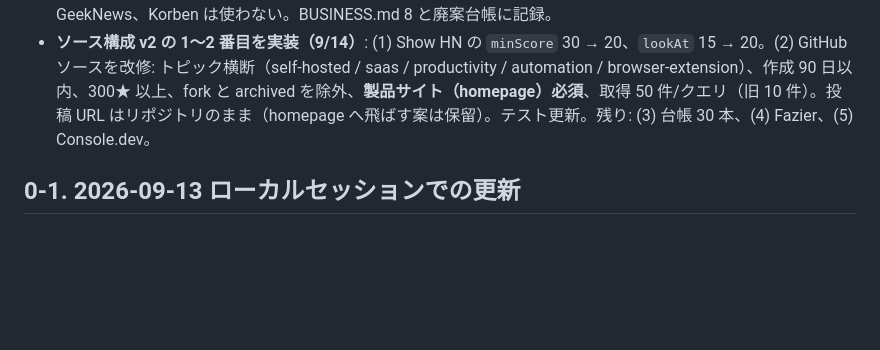
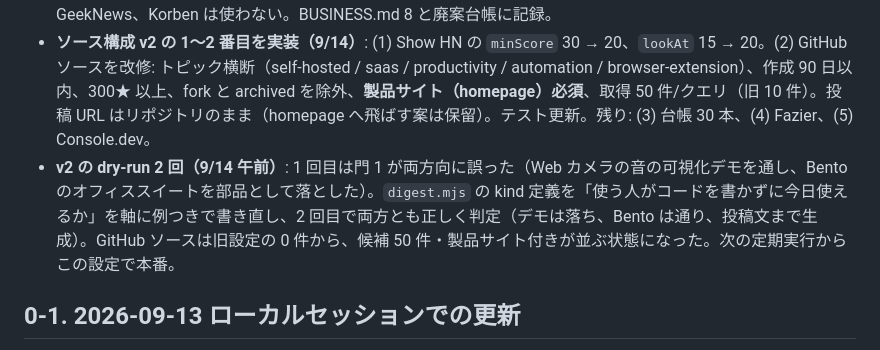
Before and after one commit to taka3f80/claude-code-web-test, a Markdown page: docs/HANDOFF.md, the part around the change. GitHub-like rendering; blank space fills up the shorter version.

Commit message:
Handoff: v2 dry runs; kind gate corrected on both failure cases
Co-Authored-By: Claude Fable 5.1 <noreply@anthropic.com>

```diff
--- a/docs/HANDOFF.md
+++ b/docs/HANDOFF.md
@@ -7,6 +7,7 @@
 - **ソースの世界調査（9/14、Sonnet 5 系統 + Opus 統合）**: `docs/research/2026-09-14-source-landscape-worldwide.md`。タカさんの問い「ソースを増やして 1 日 6 本を安定させられるか」への答え。結論: 届く。推奨構成は Show HN（20 pt 以上）+ Fazier + GitHub トピック横断（homepage 必須）+ 台帳 30 本、予備に Console.dev で約 10〜12 件/日。ただし実測で裏の取れた床は約 3.2 件/日で、残りはゲート通過率未計測の推定。ハルの再確認: GitHub `topic:self-hosted` 90 日 / 200★ で 58 件、上位の大半が製品サイト付き。Fazier はホームの Next.js 埋め込み JSON（スクレイピング扱い、robots はホーム許可）。Product Hunt 公開フィードは 5〜10 件/日の遅延リストで、9/13 の「10〜20 件」を訂正。
 - **robots.txt の扱いは (b) で決定（タカさん、9/14）**: 名指しの AI bot 禁止と Content-Signal も尊重。Disquiet、GeekNews、Korben は使わない。BUSINESS.md 8 と廃案台帳に記録。
 - **ソース構成 v2 の 1〜2 番目を実装（9/14）**: (1) Show HN の `minScore` 30 → 20、`lookAt` 15 → 20。(2) GitHub ソースを改修: トピック横断（self-hosted / saas / productivity / automation / browser-extension）、作成 90 日以内、300★ 以上、fork と archived を除外、**製品サイト（homepage）必須**、取得 50 件/クエリ（旧 10 件）。投稿 URL はリポジトリのまま（homepage へ飛ばす案は保留）。テスト更新。残り: (3) 台帳 30 本、(4) Fazier、(5) Console.dev。
+- **v2 の dry-run 2 回（9/14 午前）**: 1 回目は門 1 が両方向に誤った（Web カメラの音の可視化デモを通し、Bento のオフィススイートを部品として落とした）。`digest.mjs` の kind 定義を「使う人がコードを書かずに今日使えるか」を軸に例つきで書き直し、2 回目で両方とも正しく判定（デモは落ち、Bento は通り、投稿文まで生成）。GitHub ソースは旧設定の 0 件から、候補 50 件・製品サイト付きが並ぶ状態になった。次の定期実行からこの設定で本番。
 
 ## 0-1. 2026-09-13 ローカルセッションでの更新
 
```
